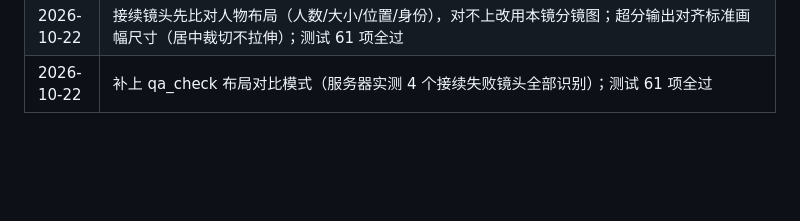
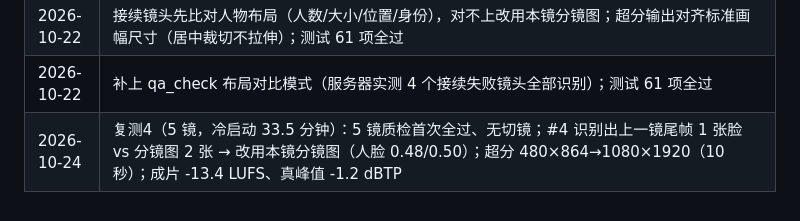
Before and after one commit to HelloMrDuan/ai-studio, a Markdown page: docs/ROADMAP.md, the part around the change. Rendered like a GitHub page; blank space fills up the shorter version.

Commit message:
ROADMAP: re-test 4 results

```diff
--- a/docs/ROADMAP.md
+++ b/docs/ROADMAP.md
@@ -232,3 +232,4 @@
 | 2026-10-22 | 切镜检测补充单帧突变规则（实测 26 条真实视频：3 条真切镜全中、0 误报）；RIFE 权重改单线程 curl（hf-mirror 多线程 429），测试 60 项全过 |
 | 2026-10-22 | 接续镜头先比对人物布局（人数/大小/位置/身份），对不上改用本镜分镜图；超分输出对齐标准画幅尺寸（居中裁切不拉伸）；测试 61 项全过 |
 | 2026-10-22 | 补上 qa_check 布局对比模式（服务器实测 4 个接续失败镜头全部识别）；测试 61 项全过 |
+| 2026-10-24 | 复测4（5 镜，冷启动 33.5 分钟）：5 镜质检首次全过、无切镜；#4 识别出上一镜尾帧 1 张脸 vs 分镜图 2 张 → 改用本镜分镜图（人脸 0.48/0.50）；超分 480×864→1080×1920（10 秒）；成片 -13.4 LUFS、真峰值 -1.2 dBTP |
```
